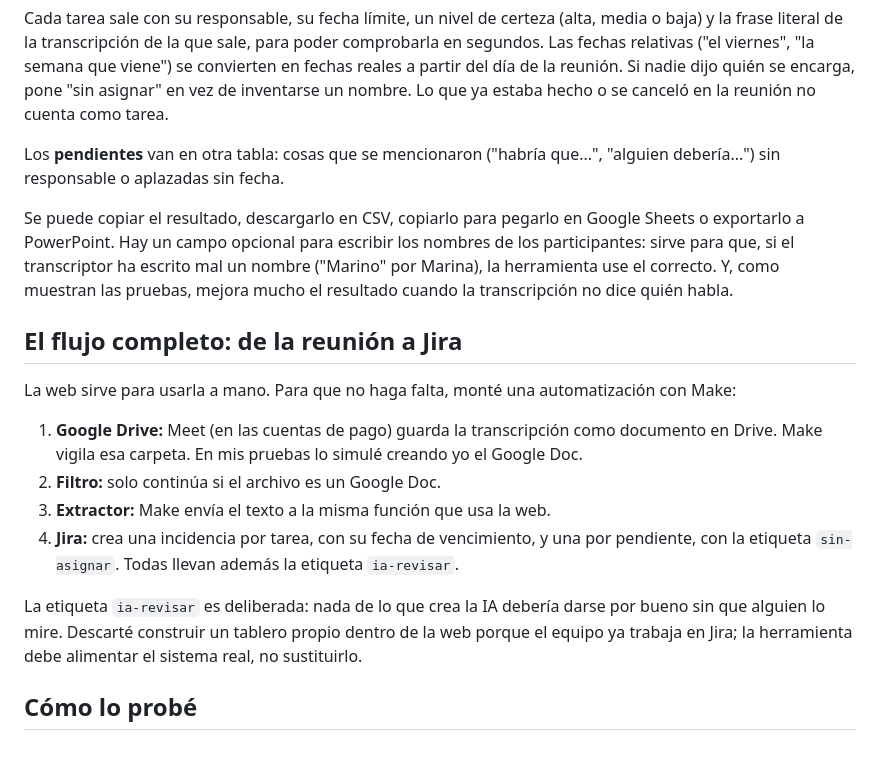
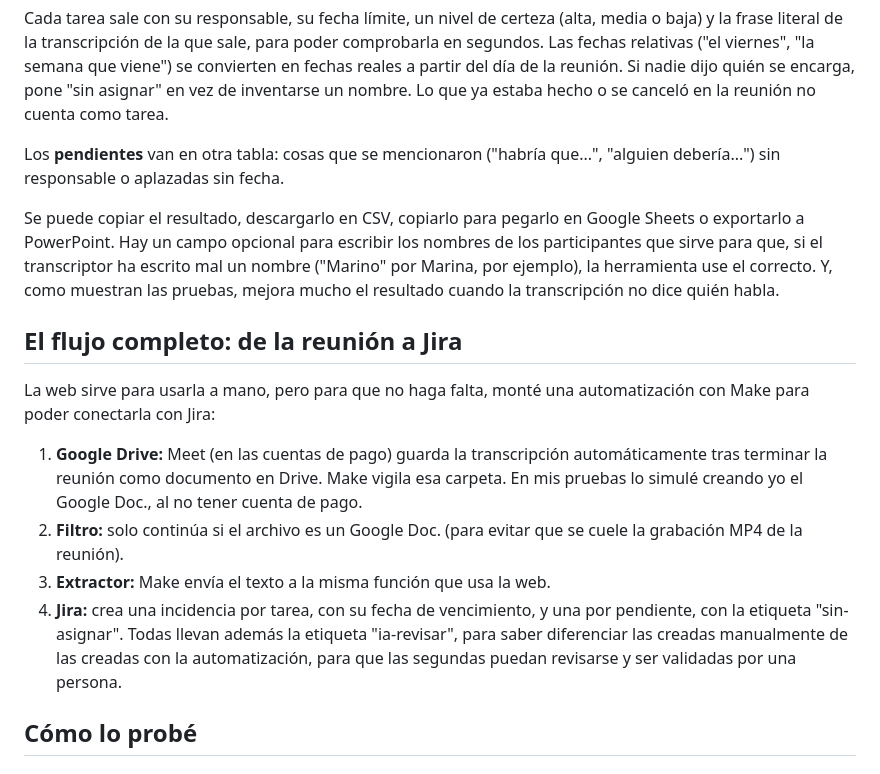
Before and after one commit to luciam-git/extractor-de-tareas, a Markdown page: README.md, the part around one of its changes. Rendered like a GitHub page.

Commit message:
Refine README for participant names and automation details
Clarified the optional participant name field and improved the explanation of the automation process with Make.

```diff
--- a/README.md
+++ b/README.md
@@ -14,18 +14,16 @@ Cada tarea sale con su responsable, su fecha límite, un nivel de certeza (alta,
 
 Los **pendientes** van en otra tabla: cosas que se mencionaron ("habría que...", "alguien debería...") sin responsable o aplazadas sin fecha.
 
-Se puede copiar el resultado, descargarlo en CSV, copiarlo para pegarlo en Google Sheets o exportarlo a PowerPoint. Hay un campo opcional para escribir los nombres de los participantes: sirve para que, si el transcriptor ha escrito mal un nombre ("Marino" por Marina), la herramienta use el correcto. Y, como muestran las pruebas, mejora mucho el resultado cuando la transcripción no dice quién habla.
+Se puede copiar el resultado, descargarlo en CSV, copiarlo para pegarlo en Google Sheets o exportarlo a PowerPoint. Hay un campo opcional para escribir los nombres de los participantes que sirve para que, si el transcriptor ha escrito mal un nombre ("Marino" por Marina, por ejemplo), la herramienta use el correcto. Y, como muestran las pruebas, mejora mucho el resultado cuando la transcripción no dice quién habla.
 
 ## El flujo completo: de la reunión a Jira
 
-La web sirve para usarla a mano. Para que no haga falta, monté una automatización con Make:
+La web sirve para usarla a mano, pero para que no haga falta, monté una automatización con Make para poder conectarla con Jira:
 
-1. **Google Drive:** Meet (en las cuentas de pago) guarda la transcripción como documento en Drive. Make vigila esa carpeta. En mis pruebas lo simulé creando yo el Google Doc.
-2. **Filtro:** solo continúa si el archivo es un Google Doc.
+1. **Google Drive:** Meet (en las cuentas de pago) guarda la transcripción automáticamente tras terminar la reunión como documento en Drive. Make vigila esa carpeta. En mis pruebas lo simulé creando yo el Google Doc., al no tener cuenta de pago.
+2. **Filtro:** solo continúa si el archivo es un Google Doc. (para evitar que se cuele la grabación MP4 de la reunión).
 3. **Extractor:** Make envía el texto a la misma función que usa la web.
-4. **Jira:** crea una incidencia por tarea, con su fecha de vencimiento, y una por pendiente, con la etiqueta `sin-asignar`. Todas llevan además la etiqueta `ia-revisar`.
-
-La etiqueta `ia-revisar` es deliberada: nada de lo que crea la IA debería darse por bueno sin que alguien lo mire. Descarté construir un tablero propio dentro de la web porque el equipo ya trabaja en Jira; la herramienta debe alimentar el sistema real, no sustituirlo.
+4. **Jira:** crea una incidencia por tarea, con su fecha de vencimiento, y una por pendiente, con la etiqueta "sin-asignar". Todas llevan además la etiqueta "ia-revisar", para saber diferenciar las creadas manualmente de las creadas con la automatización, para que las segundas puedan revisarse y ser validadas por una persona.
 
 ## Cómo lo probé
 
```
Also changed, not shown: other parts of README.md (+1 -1 lines).
